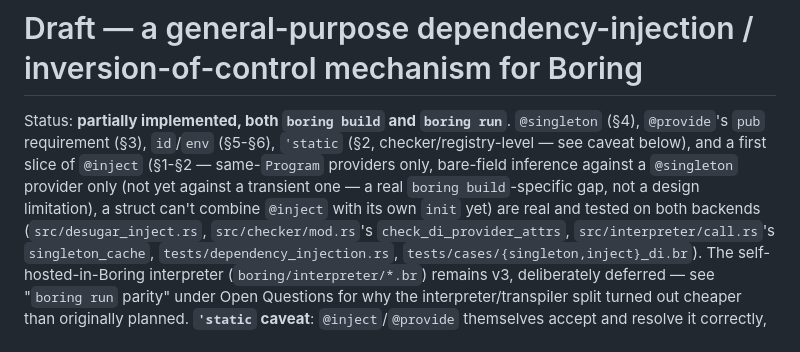
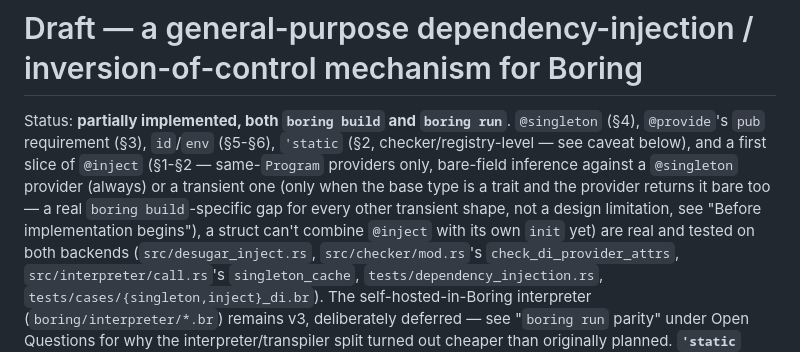
Before and after one commit to mlanoe/boring, a Markdown page: docs/design-notes/boring-di-draft.md, the part around the change. Drawn GitHub-style.

Commit message:
docs: sync boring-di-draft.md status header with the bare-trait-param fix

```diff
--- a/docs/design-notes/boring-di-draft.md
+++ b/docs/design-notes/boring-di-draft.md
@@ -3,8 +3,10 @@
 Status: **partially implemented, both `boring build` and `boring run`**. `@singleton` (§4),
 `@provide`'s `pub` requirement (§3), `id`/`env` (§5-§6), `'static` (§2, checker/registry-level —
 see caveat below), and a first slice of `@inject` (§1-§2 — same-`Program` providers only,
-bare-field inference against a `@singleton` provider only (not yet against a transient one — a real
-`boring build`-specific gap, not a design limitation), a struct can't combine `@inject` with its own
+bare-field inference against a `@singleton` provider (always) or a transient one (only when the base
+type is a trait and the provider returns it bare too — a real `boring build`-specific gap for every
+other transient shape, not a design limitation, see "Before implementation begins"), a struct can't
+combine `@inject` with its own
 `init` yet) are real and tested on both backends (`src/desugar_inject.rs`, `src/checker/mod.rs`'s
 `check_di_provider_attrs`, `src/interpreter/call.rs`'s `singleton_cache`,
 `tests/dependency_injection.rs`, `tests/cases/{singleton,inject}_di.br`). The self-hosted-in-Boring
```
